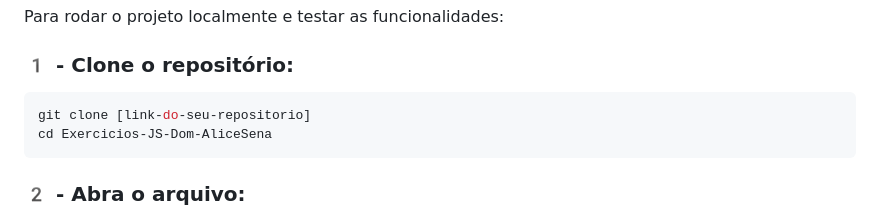
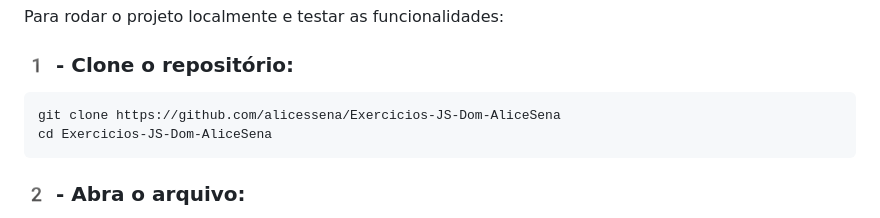
Before and after one commit to alicessena/Exercicios-JS-Dom-AliceSena, a Markdown page: README.md, the part around the change printed below. Rendered like a GitHub page.

Commit message:
Atualiza links no README.md para direcionar corretamente ao projeto e repositório

````diff
--- a/README.md
+++ b/README.md
@@ -108,7 +108,7 @@ Para rodar o projeto localmente e testar as funcionalidades:
 
 ### 1️ - Clone o repositório:
 ```bash
-git clone [link-do-seu-repositorio]
+git clone https://github.com/alicessena/Exercicios-JS-Dom-AliceSena
 cd Exercicios-JS-Dom-AliceSena
 ```
 
````
Also changed, not shown: other parts of README.md (+1 -1 lines).
